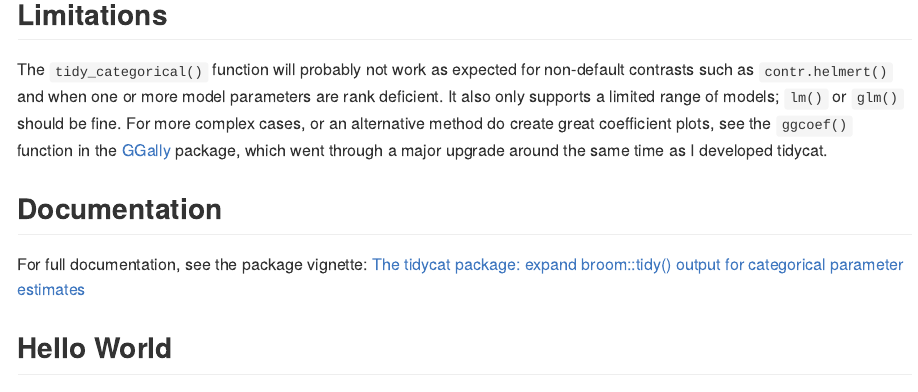
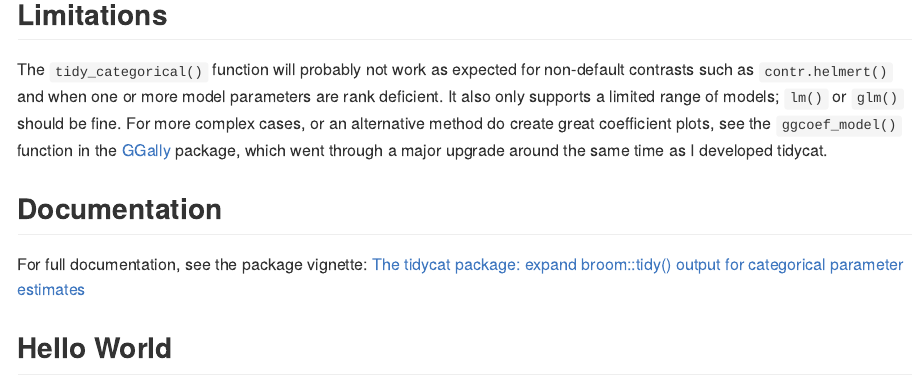
Before and after one commit to guyabel/tidycat, an R Markdown document (README.Rmd): the page in a window 1100 px wide, from 610 px down. The pictures show the output file README.md that the author committed with the source, drawn offline in the style of GitHub; badge pictures from the web are left out.

Commit message:
ggcoef_model link

```diff
--- a/README.Rmd
+++ b/README.Rmd
@@ -48,7 +48,7 @@ devtools::install_github("guyabel/tidycat")
 
 ## Limitations
 
-The `tidy_categorical()` function will probably not work as expected for non-default contrasts such as `contr.helmert()` and when one or more model parameters are rank deficient. It also only supports a limited range of models; `lm()` or `glm()` should be fine. For more complex cases, or an alternative method do create great coefficient plots, see the `ggcoef()` function in the [GGally](https://ggobi.github.io/ggally/reference/ggcoef_model.html) package, which went through a major upgrade around the same time as I developed tidycat.
+The `tidy_categorical()` function will probably not work as expected for non-default contrasts such as `contr.helmert()` and when one or more model parameters are rank deficient. It also only supports a limited range of models; `lm()` or `glm()` should be fine. For more complex cases, or an alternative method do create great coefficient plots, see the `ggcoef_model()` function in the [GGally](https://ggobi.github.io/ggally/reference/ggcoef_model.html) package, which went through a major upgrade around the same time as I developed tidycat.
 
 ## Documentation
 
```
Also changed, not shown: README.md, README.Rmd (2 more changed lines).
